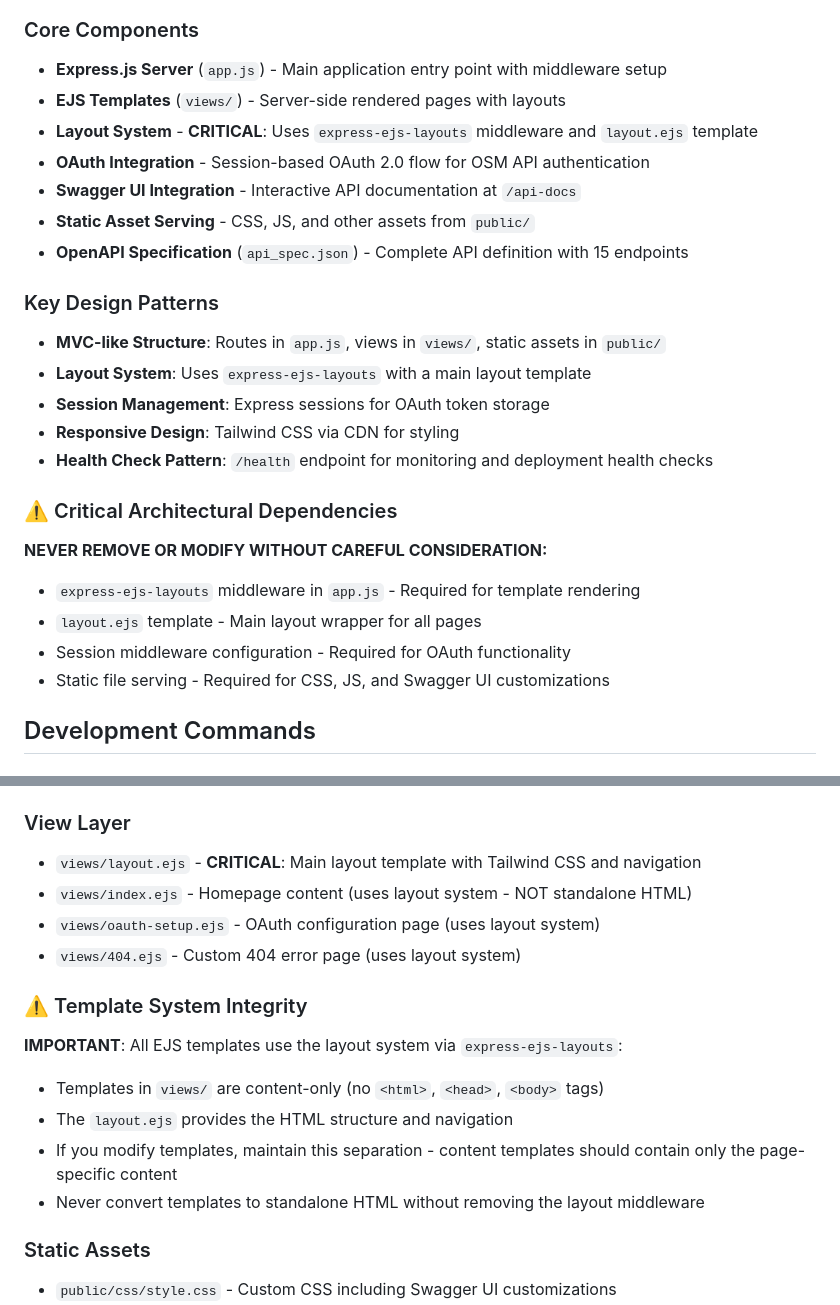
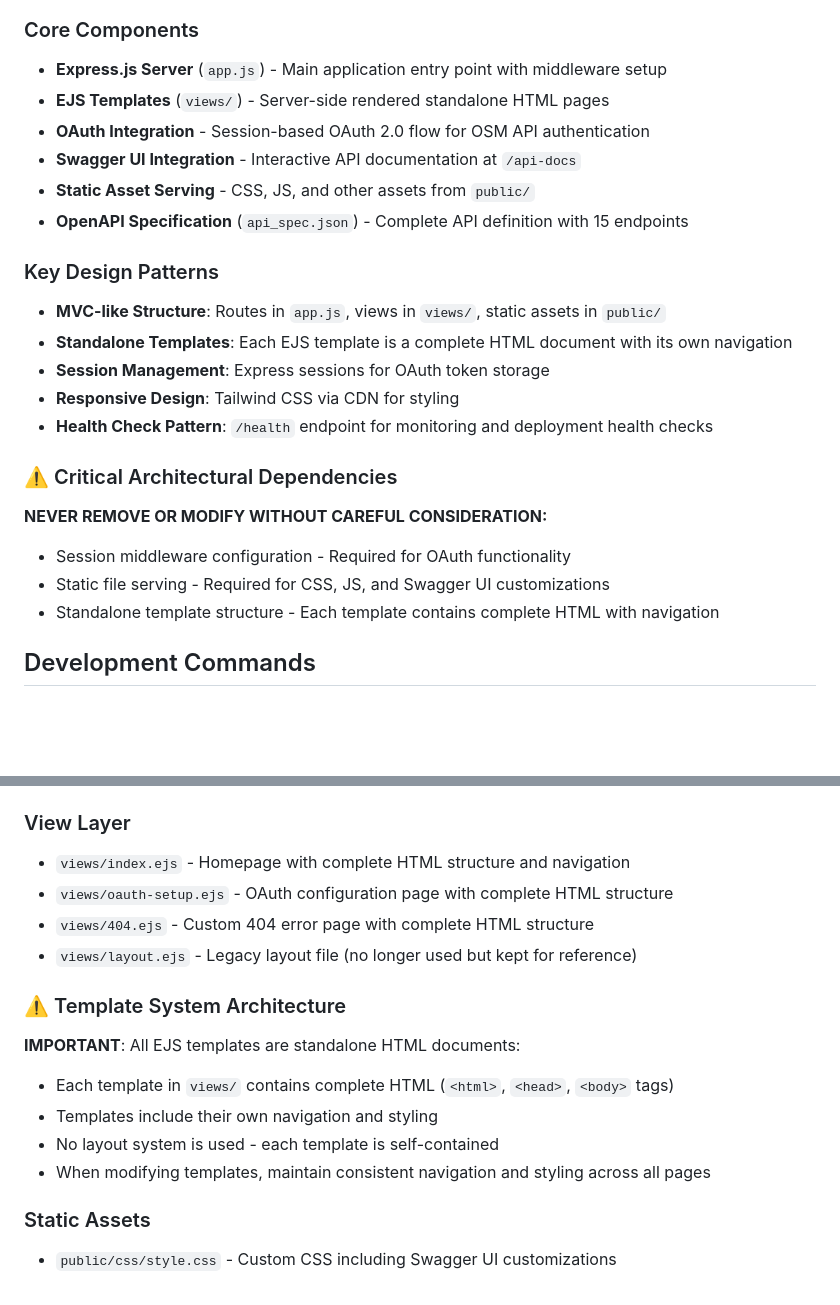
Before and after one commit to Walton-Viking-Scouts/OSM-API, a Markdown page: CLAUDE.md, 2 parts joined by grey strips. GitHub-like rendering; blank space fills up the shorter version.

Commit message:
Update CLAUDE.md to reflect standalone template architecture
- Remove references to express-ejs-layouts middleware
- Update template descriptions to reflect standalone HTML structure
- Clarify that layout.ejs is legacy and no longer used
- Update architectural dependencies section

🤖 Generated with [Claude Code](https://claude.ai/code)

Co-Authored-By: Claude <noreply@anthropic.com>

```diff
--- a/CLAUDE.md
+++ b/CLAUDE.md
@@ -10,8 +10,7 @@ This is a Node.js Express.js application that serves OpenAPI/Swagger documentati
 
 ### Core Components
 - **Express.js Server** (`app.js`) - Main application entry point with middleware setup
-- **EJS Templates** (`views/`) - Server-side rendered pages with layouts
-- **Layout System** - **CRITICAL**: Uses `express-ejs-layouts` middleware and `layout.ejs` template
+- **EJS Templates** (`views/`) - Server-side rendered standalone HTML pages
 - **OAuth Integration** - Session-based OAuth 2.0 flow for OSM API authentication
 - **Swagger UI Integration** - Interactive API documentation at `/api-docs`
 - **Static Asset Serving** - CSS, JS, and other assets from `public/`
@@ -19,17 +18,16 @@ This is a Node.js Express.js application that serves OpenAPI/Swagger documentati
 
 ### Key Design Patterns
 - **MVC-like Structure**: Routes in `app.js`, views in `views/`, static assets in `public/`
-- **Layout System**: Uses `express-ejs-layouts` with a main layout template
+- **Standalone Templates**: Each EJS template is a complete HTML document with its own navigation
 - **Session Management**: Express sessions for OAuth token storage
 - **Responsive Design**: Tailwind CSS via CDN for styling
 - **Health Check Pattern**: `/health` endpoint for monitoring and deployment health checks
 
 ### ⚠️ Critical Architectural Dependencies
 **NEVER REMOVE OR MODIFY WITHOUT CAREFUL CONSIDERATION:**
-- `express-ejs-layouts` middleware in `app.js` - Required for template rendering
-- `layout.ejs` template - Main layout wrapper for all pages
 - Session middleware configuration - Required for OAuth functionality
 - Static file serving - Required for CSS, JS, and Swagger UI customizations
+- Standalone template structure - Each template contains complete HTML with navigation
 
 ## Development Commands
 
@@ -53,17 +51,17 @@ npm run dev       # Start development server with nodemon
 - `api_spec.json` - OpenAPI 3.0 specification (15 endpoints for OSM API)
 
 ### View Layer
-- `views/layout.ejs` - **CRITICAL**: Main layout template with Tailwind CSS and navigation
-- `views/index.ejs` - Homepage content (uses layout system - NOT standalone HTML)
-- `views/oauth-setup.ejs` - OAuth configuration page (uses layout system)
-- `views/404.ejs` - Custom 404 error page (uses layout system)
+- `views/index.ejs` - Homepage with complete HTML structure and navigation
+- `views/oauth-setup.ejs` - OAuth configuration page with complete HTML structure
+- `views/404.ejs` - Custom 404 error page with complete HTML structure
+- `views/layout.ejs` - Legacy layout file (no longer used but kept for reference)
 
-### ⚠️ Template System Integrity
-**IMPORTANT**: All EJS templates use the layout system via `express-ejs-layouts`:
-- Templates in `views/` are content-only (no `<html>`, `<head>`, `<body>` tags)
-- The `layout.ejs` provides the HTML structure and navigation
-- If you modify templates, maintain this separation - content templates should contain only the page-specific content
-- Never convert templates to standalone HTML without removing the layout middleware
+### ⚠️ Template System Architecture
+**IMPORTANT**: All EJS templates are standalone HTML documents:
+- Each template in `views/` contains complete HTML (`<html>`, `<head>`, `<body>` tags)
+- Templates include their own navigation and styling
+- No layout system is used - each template is self-contained
+- When modifying templates, maintain consistent navigation and styling across all pages
 
 ### Static Assets
 - `public/css/style.css` - Custom CSS including Swagger UI customizations
```
